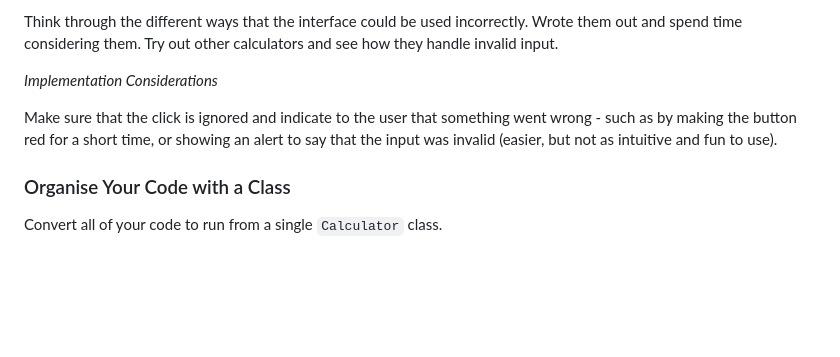
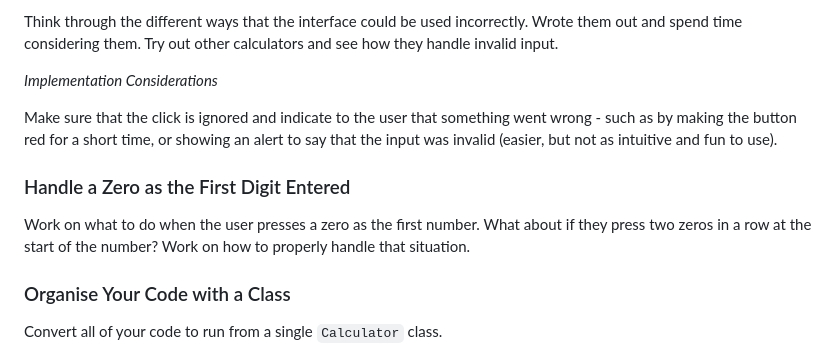
Before and after one commit to pecknigel/calculator-practice-project, a Markdown page: TASKS.md, the part around the change. Drawn GitHub-style; blank space fills up the shorter version.

Commit message:
Add further work

```diff
--- a/TASKS.md
+++ b/TASKS.md
@@ -82,6 +82,10 @@ Think through the different ways that the interface could be used incorrectly. W
 
 Make sure that the click is ignored and indicate to the user that something went wrong - such as by making the button red for a short time, or showing an alert to say that the input was invalid (easier, but not as intuitive and fun to use).
 
+### Handle a Zero as the First Digit Entered
+
+Work on what to do when the user presses a zero as the first number. What about if they press two zeros in a row at the start of the number? Work on how to properly handle that situation.
+
 ### Organise Your Code with a Class
 
 Convert all of your code to run from a single `Calculator` class.
```
